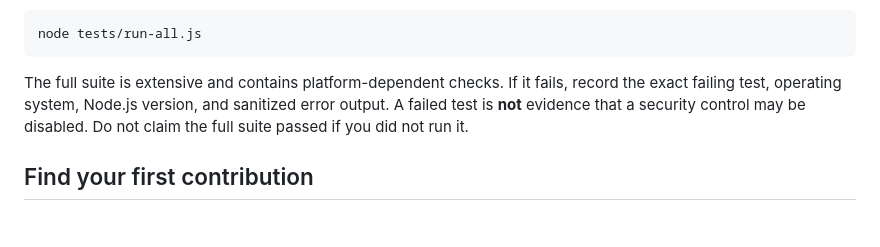
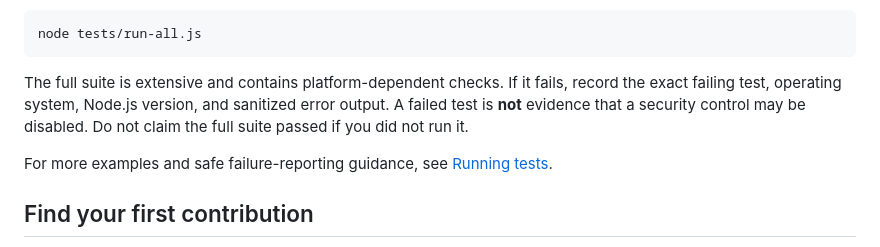
Before and after one commit to MalGuard/malguard-core, a Markdown page: docs/CONTRIBUTOR_QUICKSTART.md, the part around the change. GitHub-like rendering; blank space fills up the shorter version.

Commit message:
docs: link the testing guide

```diff
--- a/docs/CONTRIBUTOR_QUICKSTART.md
+++ b/docs/CONTRIBUTOR_QUICKSTART.md
@@ -27,6 +27,8 @@ node tests/run-all.js
 
 The full suite is extensive and contains platform-dependent checks. If it fails, record the exact failing test, operating system, Node.js version, and sanitized error output. A failed test is **not** evidence that a security control may be disabled. Do not claim the full suite passed if you did not run it.
 
+For more examples and safe failure-reporting guidance, see [Running tests](TESTING.md).
+
 ## Find your first contribution
 
 1. Browse [open issues](https://github.com/MalGuard/malguard-core/issues). If labels are available, start with `good first issue` or `documentation`.
```
